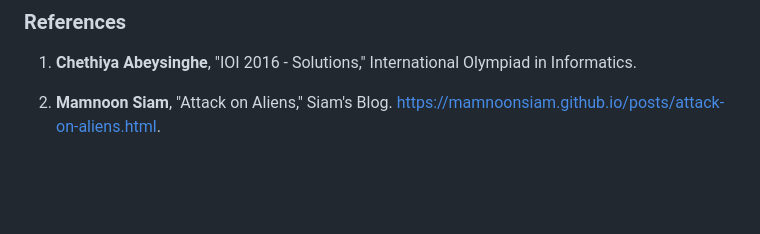
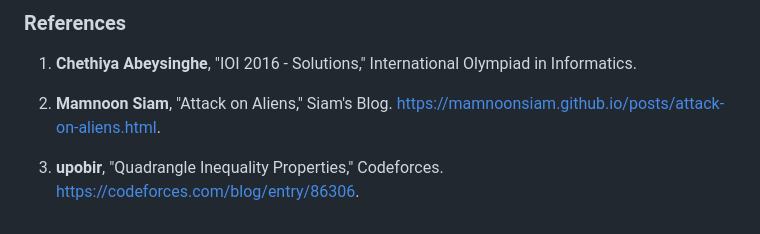
Before and after one commit to bukanyohandi/personal-website, a Markdown page: static/posts/lagrange-relaxation.md, the part around the change. Rendered like a GitHub page; blank space fills up the shorter version.

Commit message:
Add additional reference for Quadrangle Inequality Properties

```diff
--- a/static/posts/lagrange-relaxation.md
+++ b/static/posts/lagrange-relaxation.md
@@ -171,3 +171,5 @@ The overall solution operates in $\mathcal{O}(n \log n + n \log m)$.
 1. **Chethiya Abeysinghe**, "IOI 2016 - Solutions," International Olympiad in Informatics.
 
 2. **Mamnoon Siam**, "Attack on Aliens," Siam's Blog. https://mamnoonsiam.github.io/posts/attack-on-aliens.html.
+
+3. **upobir**, "Quadrangle Inequality Properties," Codeforces. https://codeforces.com/blog/entry/86306.
```
